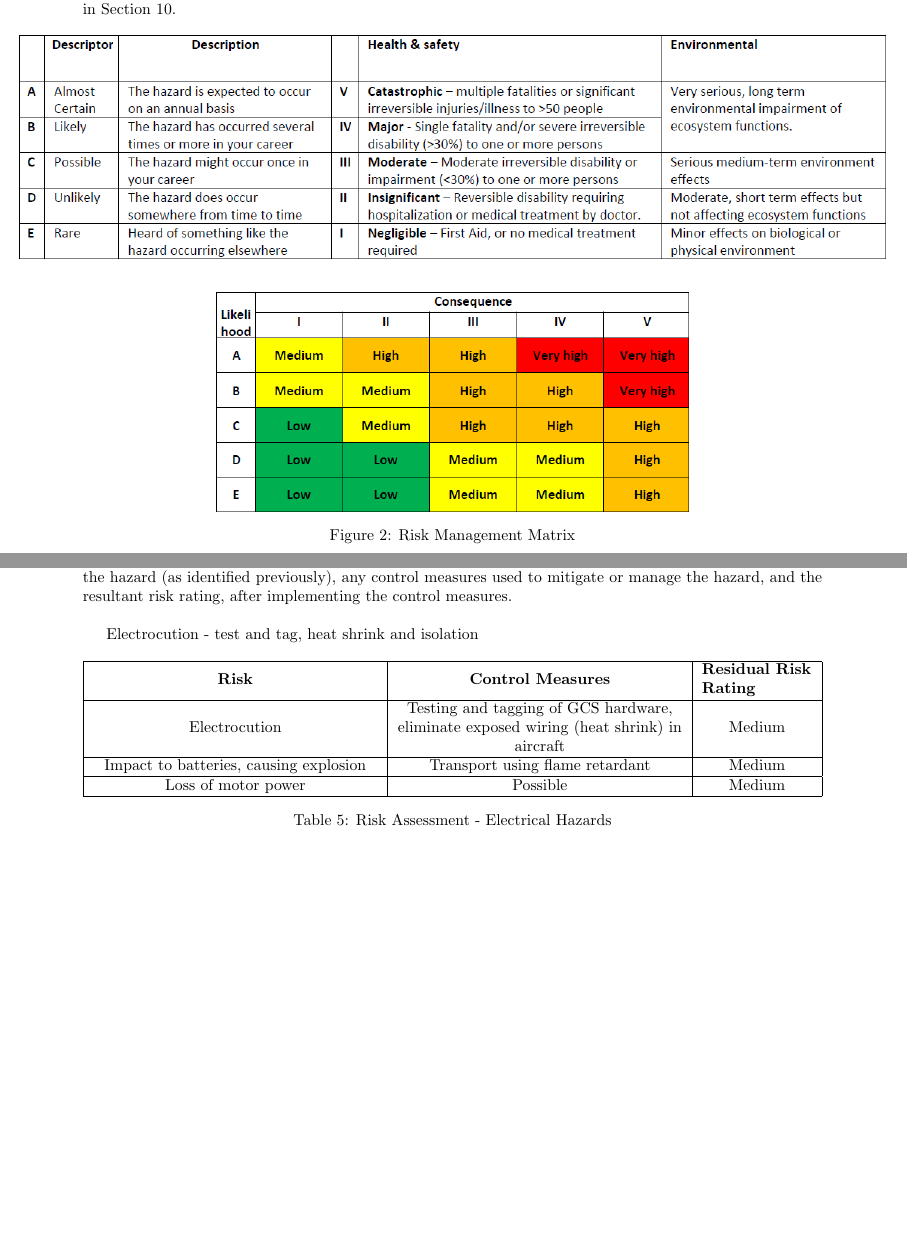
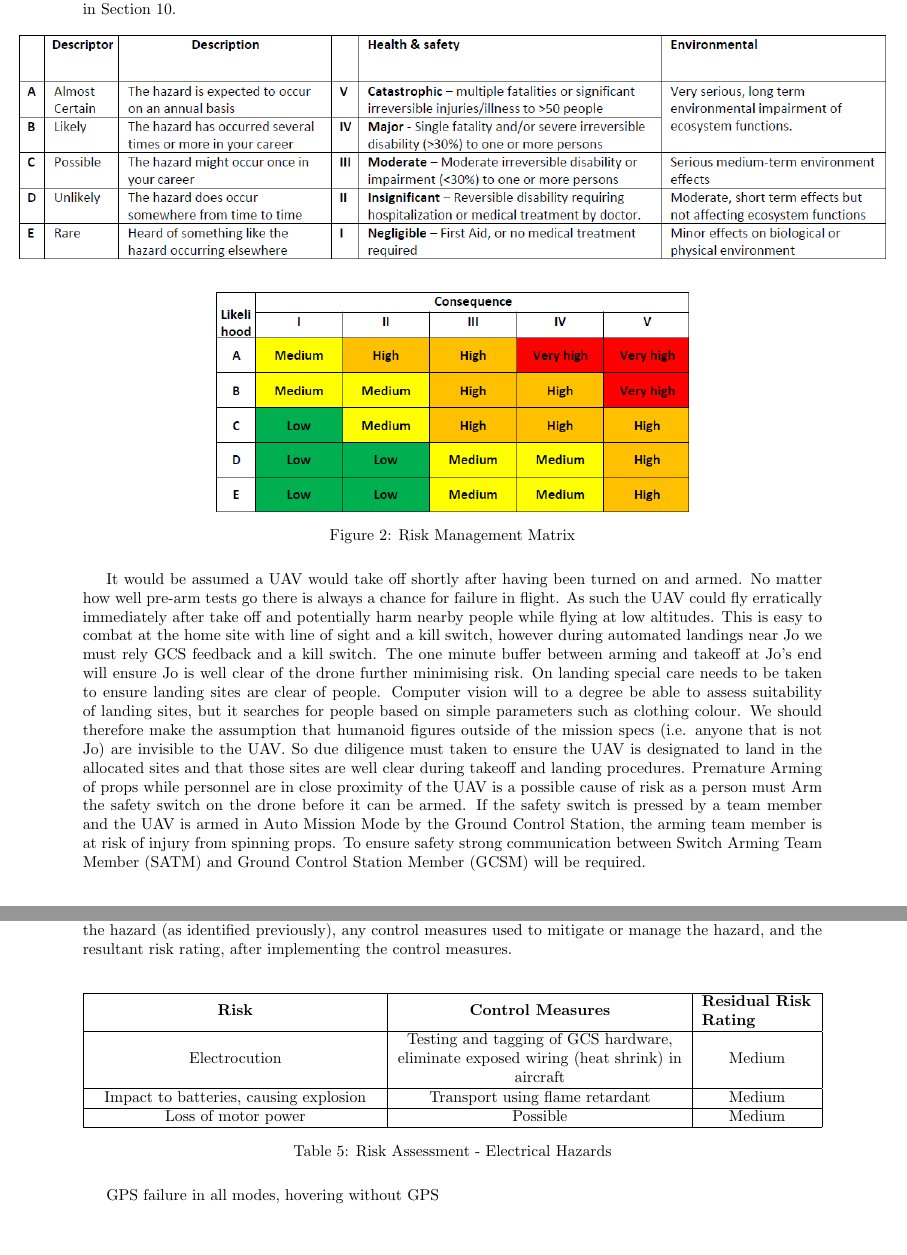
Before and after one commit to MDB22/OC-D2, a LaTeX document (Latex/D2.tex, which reads Latex/riskAssessment.tex, Latex/riskManagement.tex): two parts of pages 13 and 14 of 16 before the commit and two parts of pages 13 and 14 of 17 after it, joined at a grey line, cut so that both start at the same text, the shorter picture padded with empty space. Compiled offline with pdfLaTeX.

Commit message:
End of day commit II

```diff
--- a/Latex/riskAssessment.tex
+++ b/Latex/riskAssessment.tex
@@ -16,6 +16,11 @@ Each row of the risk assessment tables contains the following information: the p
 	\caption{Risk Management Matrix}
 	\label{fig:risk-matrix}
 \end{figure}
+
+It would be assumed a UAV would take off shortly after having been turned on and armed. No matter how well pre-arm tests go there is always a chance for failure in flight. As such the UAV could fly erratically immediately after take off and potentially harm nearby people while flying at low altitudes.
+This is easy to combat at the home site with line of sight and a kill switch, however during automated landings near Jo we must rely GCS feedback and a kill switch. The one minute buffer between arming and takeoff at Jo’s end will ensure Jo is well clear of the drone further minimising risk.
+On landing special care needs to be taken to ensure landing sites are clear of people. Computer vision will to a degree be able to assess suitability of landing sites, but it searches for people based on simple parameters such as clothing colour. We should therefore make the assumption that humanoid figures outside of the mission specs (i.e. anyone that is not Jo) are invisible to the UAV. So due diligence must taken to ensure the UAV is designated to land in the allocated sites and that those sites are well clear during takeoff and landing procedures.
+Premature Arming of props while personnel are in close proximity of the UAV is a possible cause of risk as a person must Arm the safety switch on the drone before it can be armed. If the safety switch is pressed by a team member and the UAV is armed in Auto Mission Mode by the Ground Control Station, the arming team member is at risk of injury from spinning props. To ensure safety strong communication between Switch Arming Team Member (SATM) and Ground Control Station Member (GCSM) will be required.
 
 \begin{table}[!h]
 	\label{tab:risks-electrical}
--- a/Latex/riskManagement.tex
+++ b/Latex/riskManagement.tex
@@ -1,8 +1,6 @@
 \label{sec:risk-management}
 \subsection{Mitigating Risks identified in Section \ref{sec:risk-assessment}}
 This section addresses how the team will manage and mitigate the risks identified in Section \ref{sec:risk-management}. Continuing to follow the Risk Assessment template, the tables below will contain the following information in each row: the hazard (as identified previously), any control measures used to mitigate or manage the hazard, and the resultant risk rating, after implementing the control measures.\\
-
-Electrocution - test and tag, heat shrink and isolation
 
 \begin{table}[!h]
 	\label{tab:management-electrical}
@@ -22,5 +20,7 @@ Electrocution - test and tag, heat shrink and isolation
 	\caption{Risk Assessment - Electrical Hazards}
 \end{table}
 
+GPS failure in all modes, hovering without GPS
+
 \subsection{Battery Management}
 What are we doing to ensure we have enough power to stay in the sky?
```
